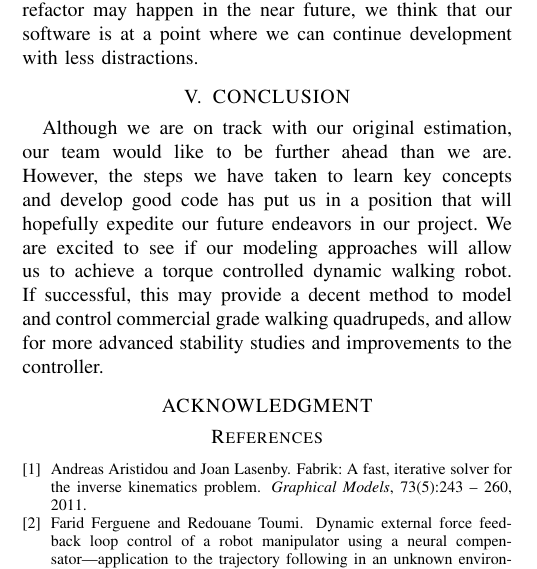
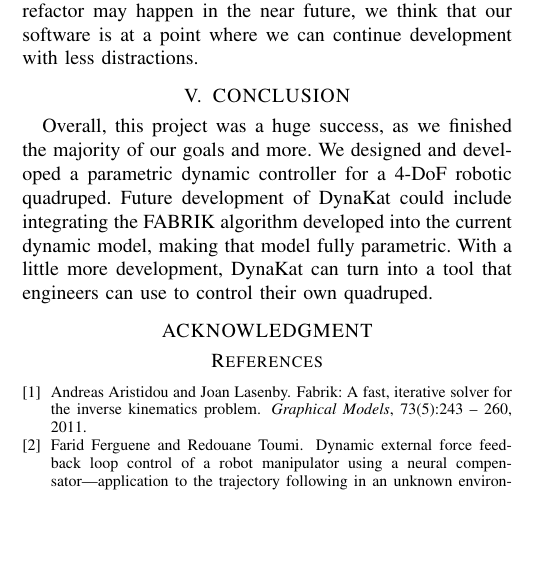
Before and after one commit to alextac98/DynakatFinalPaper, a LaTeX paper (paper.tex, which reads Sections/Conclusion.tex): part of one column of page 5 of 6 before the commit and part of one column of page 5 of 5 after it, cut so that both start at the same text, the shorter picture padded with empty space. Compiled offline with pdfLaTeX.

Commit message:
Finish Conclusion

```diff
--- a/Sections/Conclusion.tex
+++ b/Sections/Conclusion.tex
@@ -1,2 +1,2 @@
 \section{CONCLUSION}
-Although we are on track with our original estimation, our team would like to be further ahead than we are. However, the steps we have taken to learn key concepts and develop good code has put us in a position that will hopefully expedite our future endeavors in our project. We are excited to see if our modeling approaches will allow us to achieve a torque controlled dynamic walking robot. If successful, this may provide a decent method to model and control commercial grade walking quadrupeds, and allow for more advanced stability studies and improvements to the controller.
+Overall, this project was a huge success, as we finished the majority of our goals and more. We designed and developed a parametric dynamic controller for a 4-DoF robotic quadruped. Future development of DynaKat could include integrating the FABRIK algorithm developed into the current dynamic model, making that model fully parametric. With a little more development, DynaKat can turn into a tool that engineers can use to control their own quadruped.
```
Also changed, not shown: paper.pdf.
